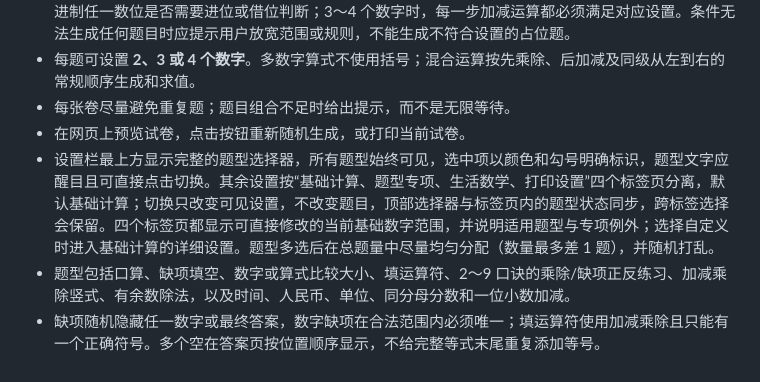
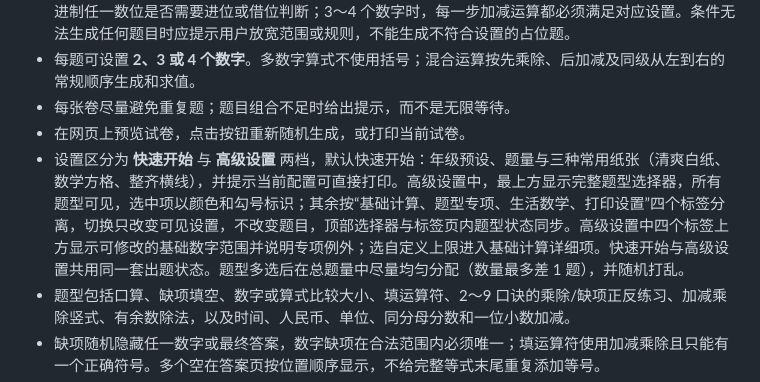
Before and after one commit to sven0219/math-worksheet-generator, a Markdown page: docs/requirements.md, the part around the change. Rendered like a GitHub page.

```diff
--- a/docs/requirements.md
+++ b/docs/requirements.md
@@ -13,7 +13,7 @@
 - 每题可设置 **2、3 或 4 个数字**。多数字算式不使用括号；混合运算按先乘除、后加减及同级从左到右的常规顺序生成和求值。
 - 每张卷尽量避免重复题；题目组合不足时给出提示，而不是无限等待。
 - 在网页上预览试卷，点击按钮重新随机生成，或打印当前试卷。
-- 设置栏最上方显示完整的题型选择器，所有题型始终可见，选中项以颜色和勾号明确标识，题型文字应醒目且可直接点击切换。其余设置按“基础计算、题型专项、生活数学、打印设置”四个标签页分离，默认基础计算；切换只改变可见设置，不改变题目，顶部选择器与标签页内的题型状态同步，跨标签选择会保留。四个标签页都显示可直接修改的当前基础数字范围，并说明适用题型与专项例外；选择自定义时进入基础计算的详细设置。题型多选后在总题量中尽量均匀分配（数量最多差 1 题），并随机打乱。
+- 设置区分为 **快速开始** 与 **高级设置** 两档，默认快速开始：年级预设、题量与三种常用纸张（清爽白纸、数学方格、整齐横线），并提示当前配置可直接打印。高级设置中，最上方显示完整题型选择器，所有题型可见，选中项以颜色和勾号标识；其余按“基础计算、题型专项、生活数学、打印设置”四个标签分离，切换只改变可见设置，不改变题目，顶部选择器与标签页内题型状态同步。高级设置中四个标签上方显示可修改的基础数字范围并说明专项例外；选自定义上限进入基础计算详细项。快速开始与高级设置共用同一套出题状态。题型多选后在总题量中尽量均匀分配（数量最多差 1 题），并随机打乱。
 - 题型包括口算、缺项填空、数字或算式比较大小、填运算符、2～9 口诀的乘除/缺项正反练习、加减乘除竖式、有余数除法，以及时间、人民币、单位、同分母分数和一位小数加减。
 - 缺项随机隐藏任一数字或最终答案，数字缺项在合法范围内必须唯一；填运算符使用加减乘除且只能有一个正确符号。多个空在答案页按位置顺序显示，不给完整等式末尾重复添加等号。
 - 纸张底纹（默认白纸版）：**白纸版**简洁留白；**数学方格**与**大方格**整页浅色格子（大方格间距更疏）；**横线版**与**双线本**（成对横线便于写算式）；**点阵版**整页浅色点阵；**田字格版**整页田字辅助线；**米字格版**整页米字辅助线。底纹在整张纸上，不应只在等号后面出现；样式只改变卷面，不改变题目内容或 A4 纸张规格。
```
Also changed, not shown: README.md (+11 -10 lines), worklogs/2026-11-12.md (+7 -0 lines), docs/screenshots/home.png, 4 other files.
